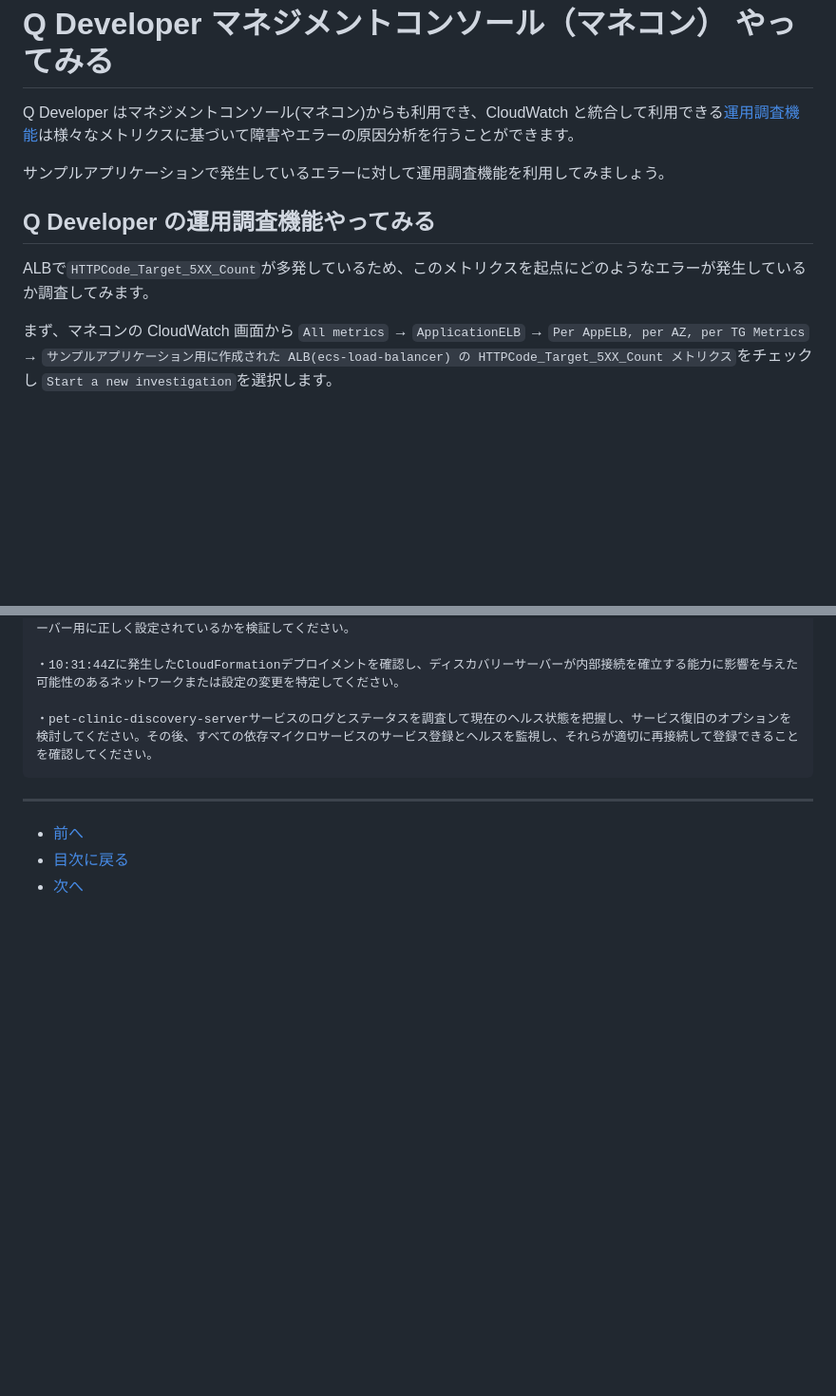
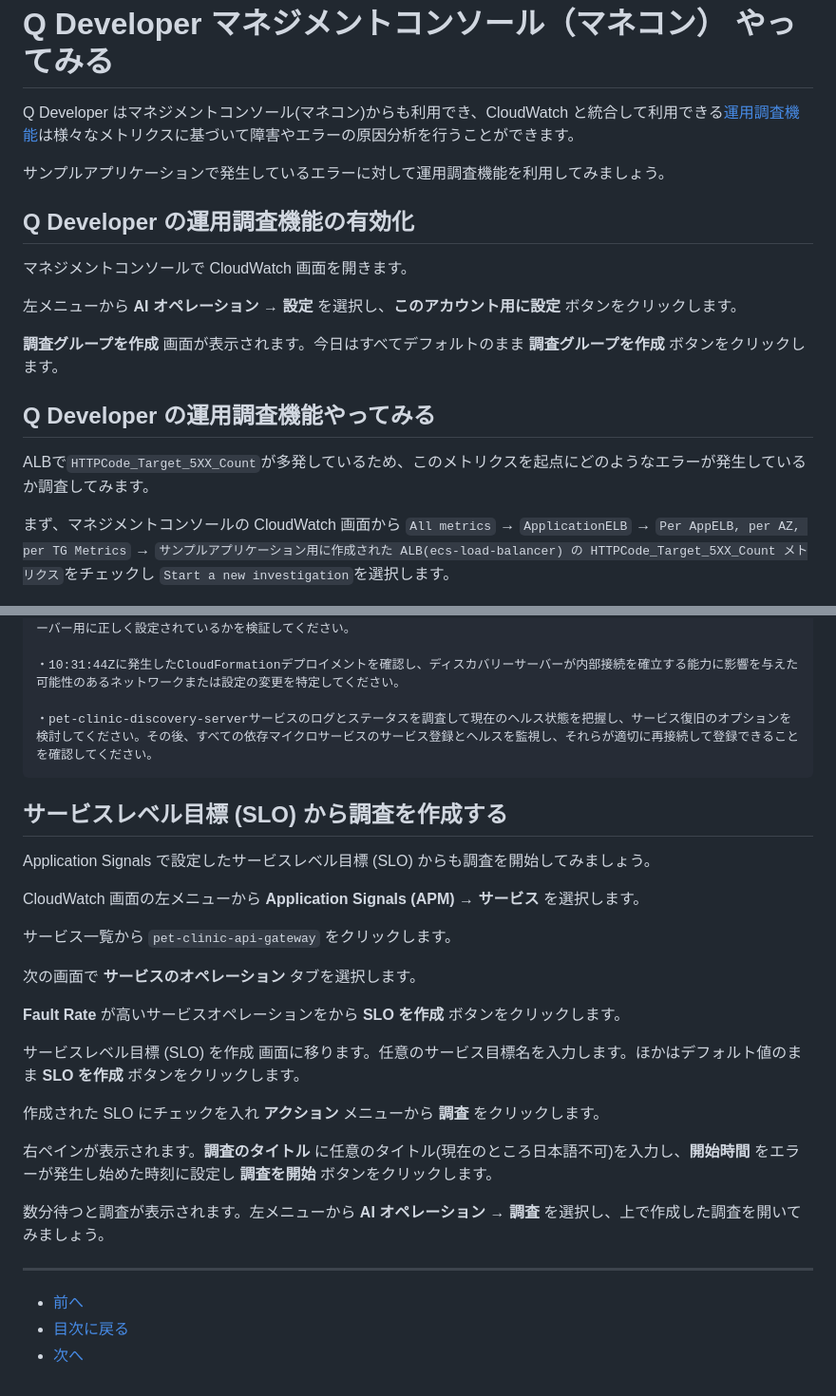
Before and after one commit to YoshiiRyo1/opsjaws-q-dev-handson, a Markdown page: chap5.md, 2 parts joined by grey strips. Shown at 95% size. Rendered like a GitHub page; blank space fills up the shorter version.

Commit message:
feat: Q Developerの運用調査機能の有効化手順を追加

````diff
--- a/chap5.md
+++ b/chap5.md
@@ -3,10 +3,19 @@ Q Developer はマネジメントコンソール(マネコン)からも利用で
 
 サンプルアプリケーションで発生しているエラーに対して運用調査機能を利用してみましょう。
 
+## Q Developer の運用調査機能の有効化
+
+マネジメントコンソールで CloudWatch 画面を開きます。
+
+左メニューから **AI オペレーション** → **設定** を選択し、**このアカウント用に設定** ボタンをクリックします。
+
+**調査グループを作成** 画面が表示されます。今日はすべてデフォルトのまま **調査グループを作成** ボタンをクリックします。
+
+
 ## Q Developer の運用調査機能やってみる
 ALBで`HTTPCode_Target_5XX_Count`が多発しているため、このメトリクスを起点にどのようなエラーが発生しているか調査してみます。
 
-まず、マネコンの CloudWatch 画面から `All metrics` → `ApplicationELB` → `Per AppELB, per AZ, per TG Metrics` → `サンプルアプリケーション用に作成された ALB(ecs-load-balancer) の HTTPCode_Target_5XX_Count メトリクス`をチェックし `Start a new investigation`を選択します。
+まず、マネジメントコンソールの CloudWatch 画面から `All metrics` → `ApplicationELB` → `Per AppELB, per AZ, per TG Metrics` → `サンプルアプリケーション用に作成された ALB(ecs-load-balancer) の HTTPCode_Target_5XX_Count メトリクス`をチェックし `Start a new investigation`を選択します。
 
 ![CloudWatch メトリクスから調査を開始](img/chap5_1.png)
 
@@ -46,6 +55,26 @@ pet-clinic-api-gateway ECSサービスおよび関連するバックエンドサ
  ・pet-clinic-discovery-serverサービスのログとステータスを調査して現在のヘルス状態を把握し、サービス復旧のオプションを検討してください。その後、すべての依存マイクロサービスのサービス登録とヘルスを監視し、それらが適切に再接続して登録できることを確認してください。
  ```
 
+## サービスレベル目標 (SLO) から調査を作成する
+
+Application Signals で設定したサービスレベル目標 (SLO) からも調査を開始してみましょう。
+
+CloudWatch 画面の左メニューから **Application Signals (APM)** → **サービス** を選択します。
+
+サービス一覧から `pet-clinic-api-gateway` をクリックします。
+
+次の画面で **サービスのオペレーション** タブを選択します。
+
+**Fault Rate** が高いサービスオペレーションをから **SLO を作成** ボタンをクリックします。
+
+サービスレベル目標 (SLO) を作成 画面に移ります。任意のサービス目標名を入力します。ほかはデフォルト値のまま **SLO を作成** ボタンをクリックします。
+
+作成された SLO にチェックを入れ **アクション** メニューから **調査** をクリックします。
+
+右ペインが表示されます。**調査のタイトル** に任意のタイトル(現在のところ日本語不可)を入力し、**開始時間** をエラーが発生し始めた時刻に設定し **調査を開始** ボタンをクリックします。
+
+数分待つと調査が表示されます。左メニューから **AI オペレーション** → **調査** を選択し、上で作成した調査を開いてみましょう。
+
 ---
 
 <nav aria-label="ページナビゲーション">
````
